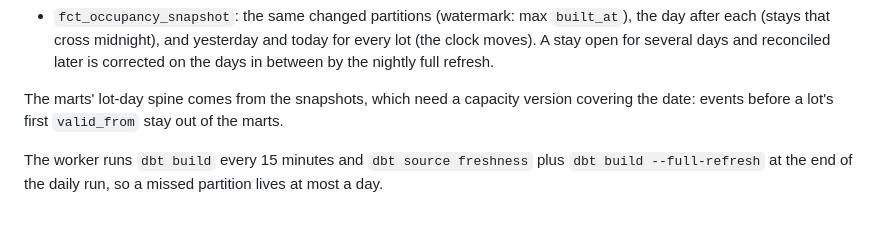
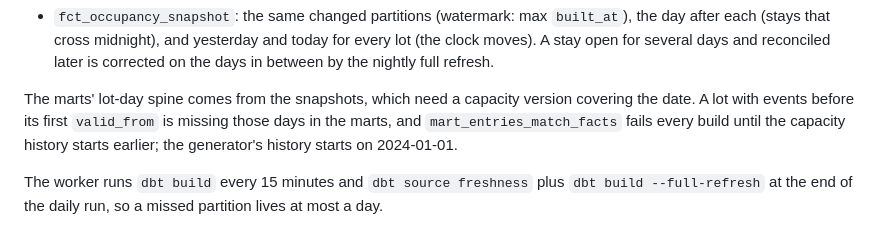
Before and after one commit to emanuel-luis/undb-campus-parking, a Markdown page: docs/data-model.md, the part around the change. Rendered like a GitHub page.

Commit message:
docs(warehouse): say that events before a lot's capacity history fail the build

```diff
--- a/docs/data-model.md
+++ b/docs/data-model.md
@@ -77,7 +77,9 @@ for transactions that committed after a later one.
   nightly full refresh.
 
 The marts' lot-day spine comes from the snapshots, which need a capacity version covering the
-date: events before a lot's first `valid_from` stay out of the marts.
+date. A lot with events before its first `valid_from` is missing those days in the marts, and
+`mart_entries_match_facts` fails every build until the capacity history starts earlier; the
+generator's history starts on 2024-01-01.
 
 The worker runs `dbt build` every 15 minutes and `dbt source freshness` plus
 `dbt build --full-refresh` at the end of the daily run, so a missed partition lives at most a day.
```
Also changed, not shown: docs/DECISIONS.md (+1 -1 lines).
